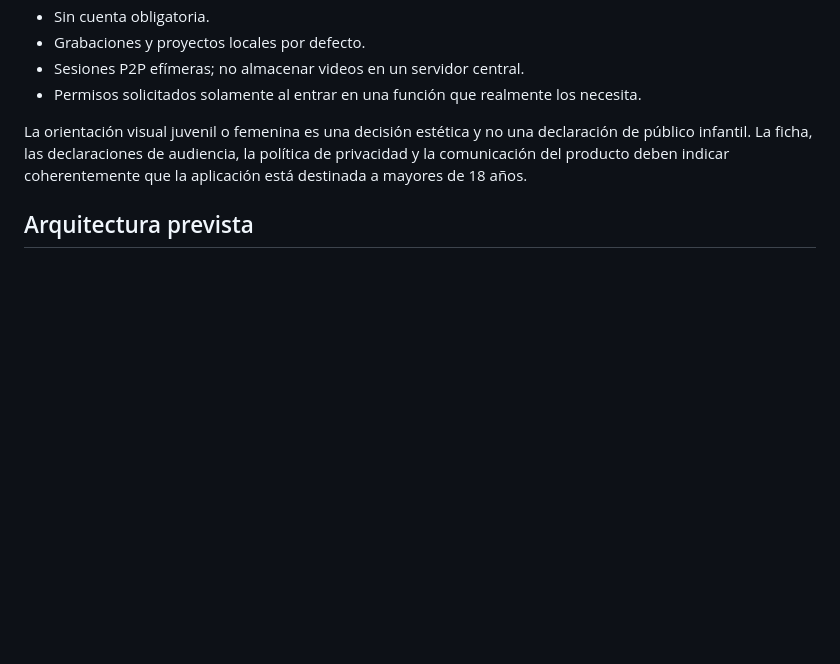
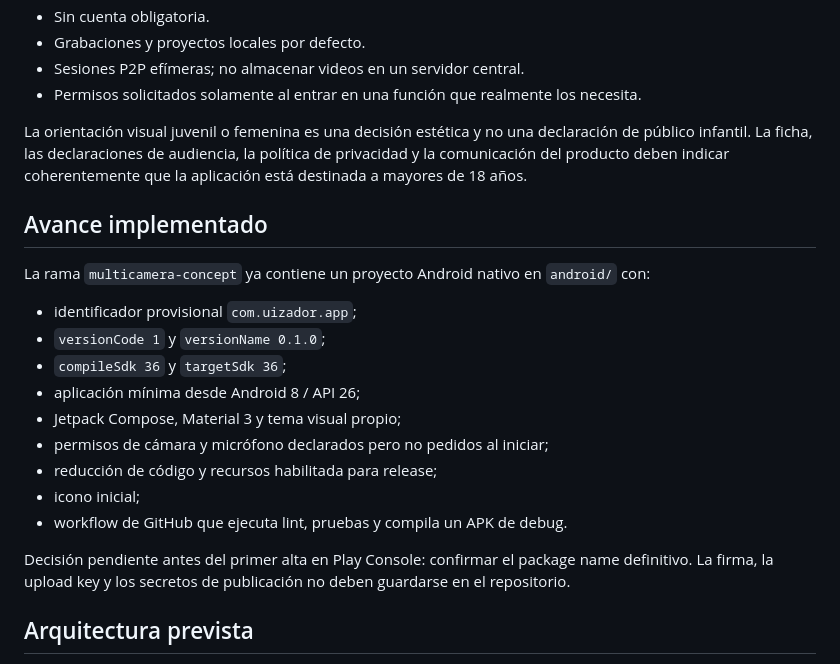
Before and after one commit to norbymezz/Uizador-, a Markdown page: docs/play-store-readiness.md, the part around the change. Drawn GitHub-style; blank space fills up the shorter version.

Commit message:
docs: record native Android and Play readiness progress

```diff
--- a/docs/play-store-readiness.md
+++ b/docs/play-store-readiness.md
@@ -13,6 +13,22 @@ Actualizado: 2026-08-27.
 - Permisos solicitados solamente al entrar en una función que realmente los necesita.
 
 La orientación visual juvenil o femenina es una decisión estética y no una declaración de público infantil. La ficha, las declaraciones de audiencia, la política de privacidad y la comunicación del producto deben indicar coherentemente que la aplicación está destinada a mayores de 18 años.
+
+## Avance implementado
+
+La rama `multicamera-concept` ya contiene un proyecto Android nativo en `android/` con:
+
+- identificador provisional `com.uizador.app`;
+- `versionCode 1` y `versionName 0.1.0`;
+- `compileSdk 36` y `targetSdk 36`;
+- aplicación mínima desde Android 8 / API 26;
+- Jetpack Compose, Material 3 y tema visual propio;
+- permisos de cámara y micrófono declarados pero no pedidos al iniciar;
+- reducción de código y recursos habilitada para release;
+- icono inicial;
+- workflow de GitHub que ejecuta lint, pruebas y compila un APK de debug.
+
+Decisión pendiente antes del primer alta en Play Console: confirmar el package name definitivo. La firma, la upload key y los secretos de publicación no deben guardarse en el repositorio.
 
 ## Arquitectura prevista
 
```
